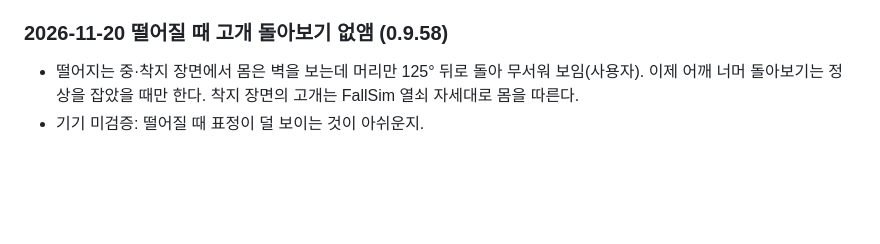
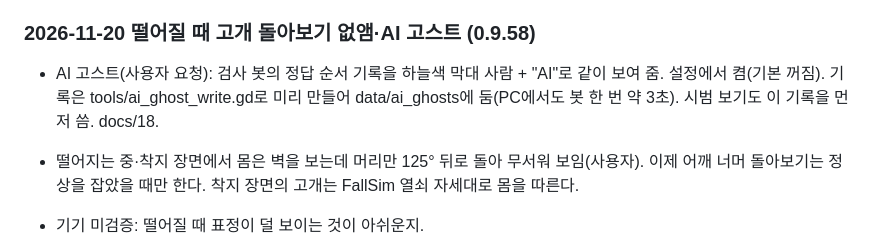
Before and after one commit to ysc1230/climb_game, a Markdown page: docs/23_dev_readiness_review.md, the part around the change. Drawn GitHub-style; blank space fills up the shorter version.

Commit message:
feat: AI 고스트 — 검사 봇 정답 기록을 하늘색 막대 사람으로(설정, 미리 만든 기록)
Co-Authored-By: Claude Opus 5.5 <noreply@anthropic.com>
Claude-Session: https://claude.ai/code/session_017ySSJ3ae68cZgZU173ruaR

```diff
--- a/docs/23_dev_readiness_review.md
+++ b/docs/23_dev_readiness_review.md
@@ -278,7 +278,9 @@ REF01과의 남은 차이: 실제 리깅 캐릭터와 의상, 손으로 그린
 - 실기기(안드로이드) 검증: 기술 선택 UI 터치 조작, 패드 데드포인트 속도 감각, 틱·판단기 비용.
 - 이월된 minor(progress 기록): 판단기 DEADPOINT_* 상수의 Tuning 이전, play_test.gd 분량(약 600줄) tech_ui 분리, 비활성 상태 기술 탭 피드백 등.
 
-### 2026-11-20 떨어질 때 고개 돌아보기 없앰 (0.9.58)
+### 2026-11-20 떨어질 때 고개 돌아보기 없앰·AI 고스트 (0.9.58)
+
+- AI 고스트(사용자 요청): 검사 봇의 정답 순서 기록을 하늘색 막대 사람 + "AI"로 같이 보여 줌. 설정에서 켬(기본 꺼짐). 기록은 tools/ai_ghost_write.gd로 미리 만들어 data/ai_ghosts에 둠(PC에서도 봇 한 번 약 3초). 시범 보기도 이 기록을 먼저 씀. docs/18.
 
 - 떨어지는 중·착지 장면에서 몸은 벽을 보는데 머리만 125° 뒤로 돌아 무서워 보임(사용자). 이제 어깨 너머 돌아보기는 정상을 잡았을 때만 한다. 착지 장면의 고개는 FallSim 열쇠 자세대로 몸을 따른다.
 - 기기 미검증: 떨어질 때 표정이 덜 보이는 것이 아쉬운지.
```
Also changed, not shown: docs/18_screen_spec.md (+1 -0 lines), docs/19_content_authoring.md (+2 -0 lines), docs/images/ai_ghost.png (added), 13 other files.
